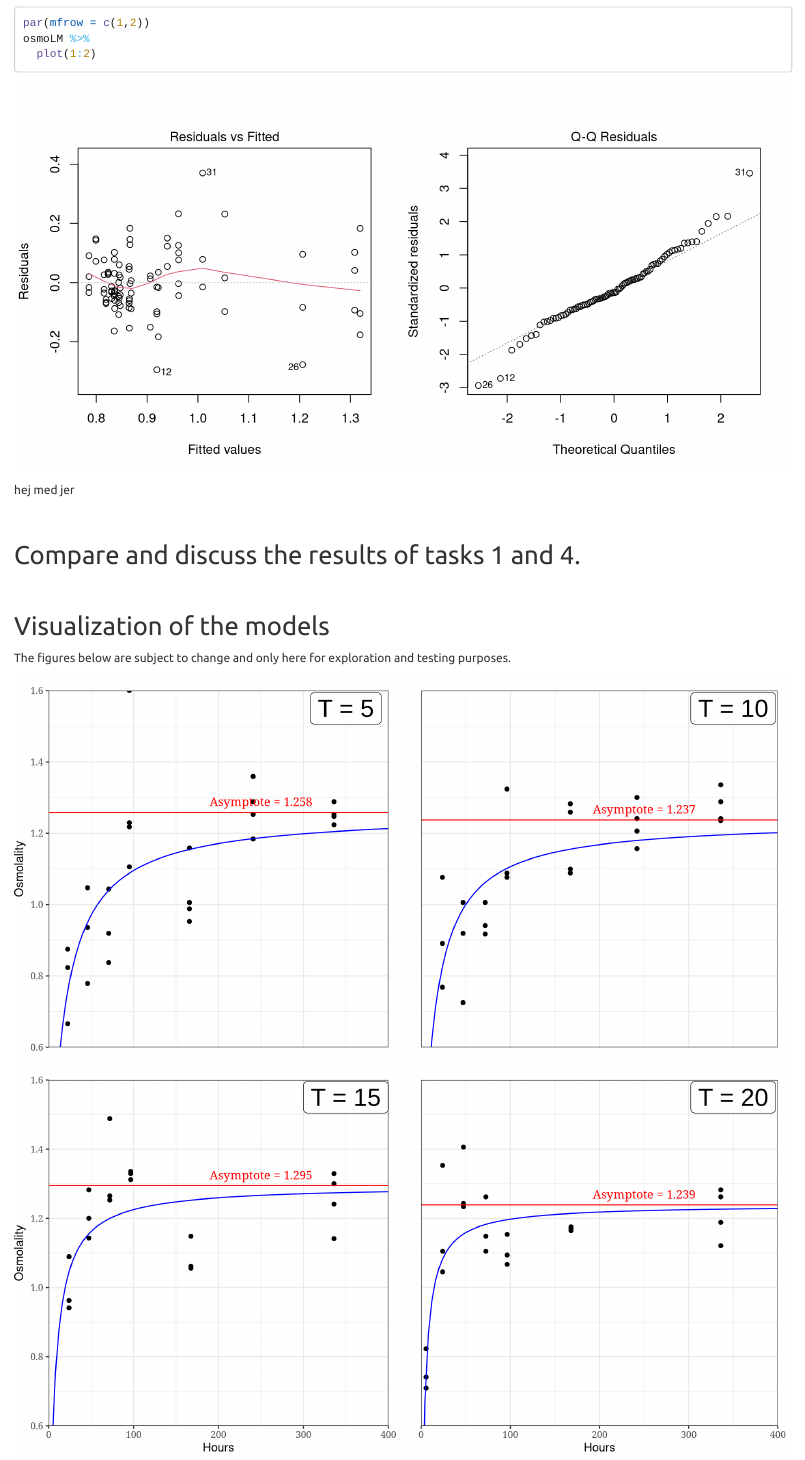
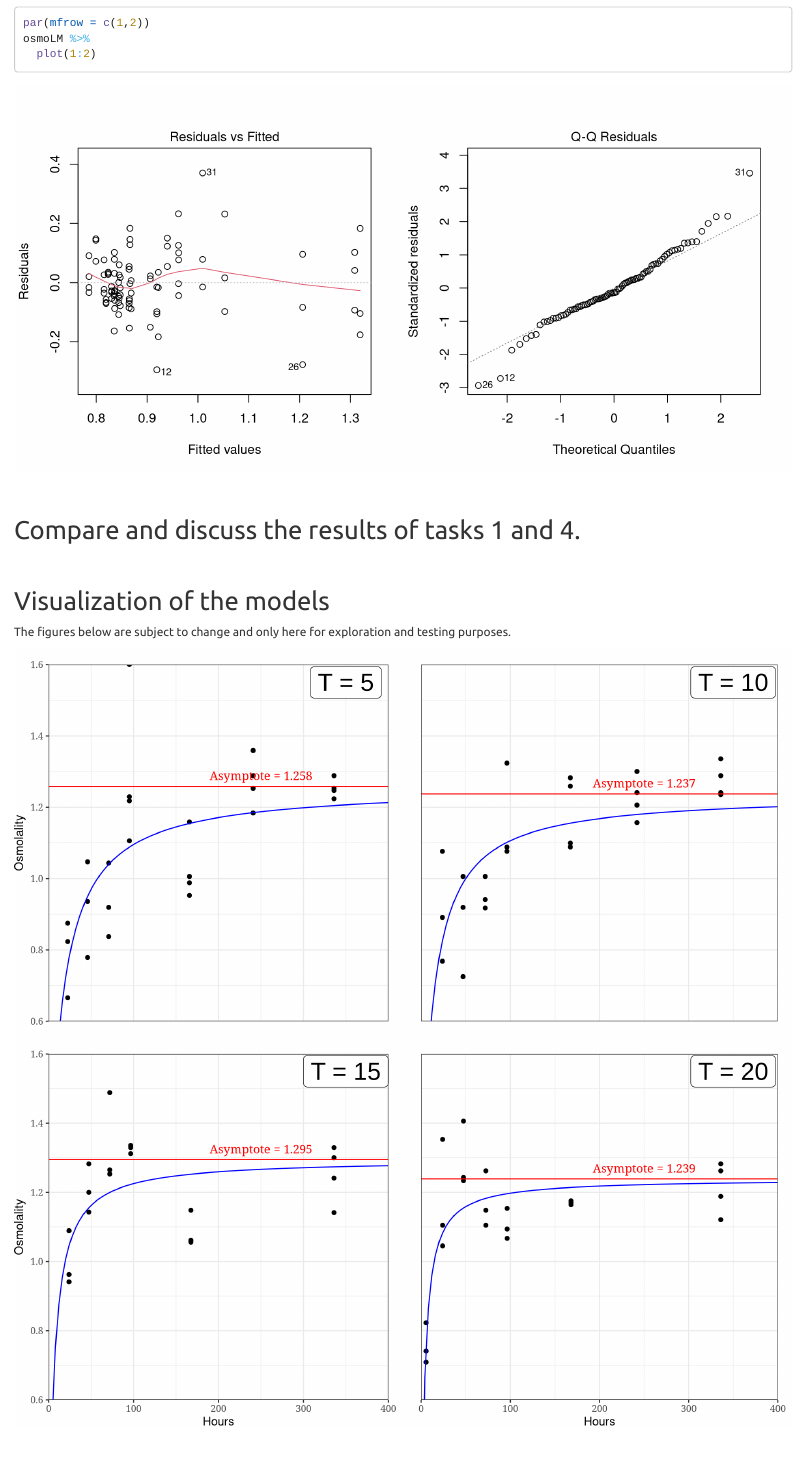
Before and after one commit to asgersvenning/Anvendt-Statistik-Afleveringsopgave-Springhaler, an R Markdown document (main.Rmd): the page in a window 1100 px wide, from 12050 px down. Rendered offline with R 4.5, knitr and Pandoc, with nearby package versions; some code elsewhere in the file could not run offline; a font, style sheet, LaTeX package, included part or bibliography that could not be used is replaced or left out; long lines of code are wrapped.

Commit message:
Update main.Rmd

````diff
--- a/main.Rmd
+++ b/main.Rmd
@@ -349,7 +349,7 @@ osmoLM %>%
   plot(1:2)
 
 ```
- hej  med jer
+
 
 </br>
 
````
